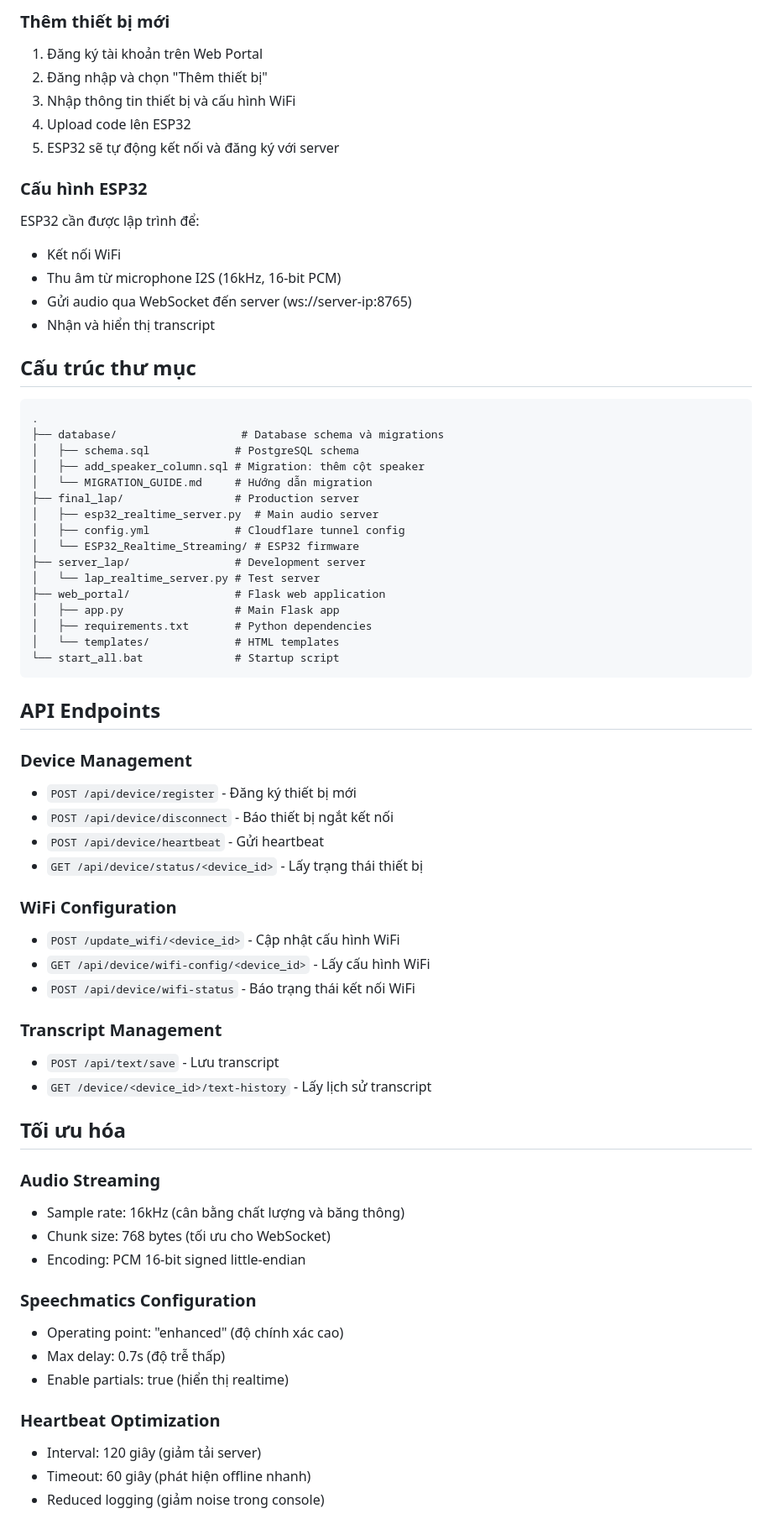
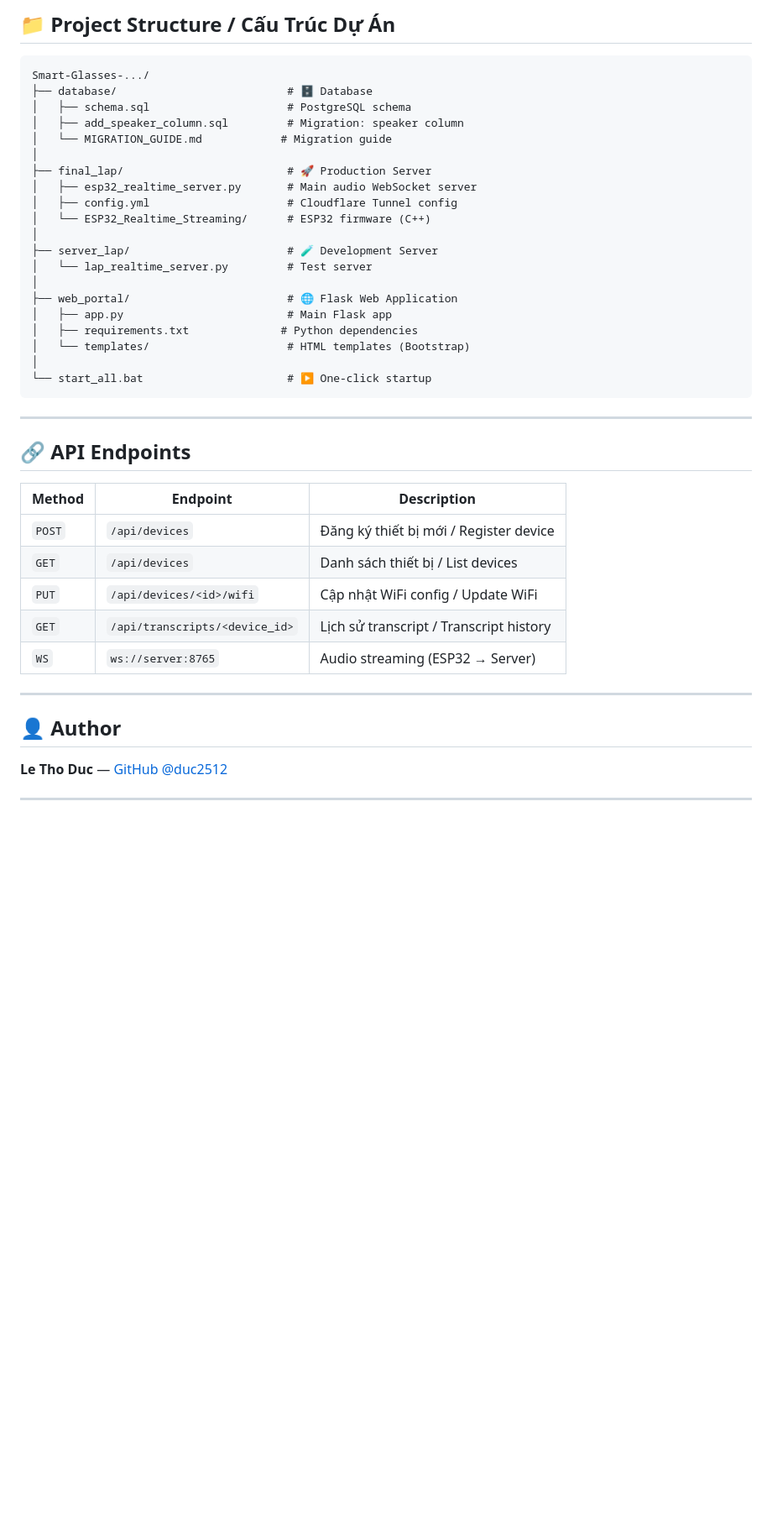
Before and after one commit to duc2512/Smart-Glasses-Real-time-Speech-to-Text-Devices-for-the-Hearing-Impaired, a Markdown page: README.md, the part around one of its changes. Shown at 84% size. Drawn GitHub-style; blank space fills up the shorter version.

Commit message:
docs: rewrite README with professional format (architecture diagram, tech badges, metrics, pinout)

````diff
--- a/README.md
+++ b/README.md
@@ -164,75 +224,46 @@ Script sẽ tự động khởi động:
 
-### Thêm thiết bị mới
-
-1. Đăng ký tài khoản trên Web Portal
-2. Đăng nhập và chọn "Thêm thiết bị"
-3. Nhập thông tin thiết bị và cấu hình WiFi
-4. Upload code lên ESP32
-5. ESP32 sẽ tự động kết nối và đăng ký với server
-
-### Cấu hình ESP32
-
-ESP32 cần được lập trình để:
-- Kết nối WiFi
-- Thu âm từ microphone I2S (16kHz, 16-bit PCM)
-- Gửi audio qua WebSocket đến server (ws://server-ip:8765)
-- Nhận và hiển thị transcript
-
-## Cấu trúc thư mục
+## 📁 Project Structure / Cấu Trúc Dự Án
 
 ```
-.
-├── database/                   # Database schema và migrations
-│   ├── schema.sql             # PostgreSQL schema
-│   ├── add_speaker_column.sql # Migration: thêm cột speaker
-│   └── MIGRATION_GUIDE.md     # Hướng dẫn migration
-├── final_lap/                 # Production server
-│   ├── esp32_realtime_server.py  # Main audio server
-│   ├── config.yml             # Cloudflare tunnel config
-│   └── ESP32_Realtime_Streaming/ # ESP32 firmware
-├── server_lap/                # Development server
-│   └── lap_realtime_server.py # Test server
-├── web_portal/                # Flask web application
-│   ├── app.py                 # Main Flask app
-│   ├── requirements.txt       # Python dependencies
-│   └── templates/             # HTML templates
-└── start_all.bat              # Startup script
+Smart-Glasses-.../
+├── database/                          # 🗄️ Database
+│   ├── schema.sql                     # PostgreSQL schema
+│   ├── add_speaker_column.sql         # Migration: speaker column
+│   └── MIGRATION_GUIDE.md            # Migration guide
+│
+├── final_lap/                         # 🚀 Production Server
+│   ├── esp32_realtime_server.py       # Main audio WebSocket server
+│   ├── config.yml                     # Cloudflare Tunnel config
+│   └── ESP32_Realtime_Streaming/      # ESP32 firmware (C++)
+│
+├── server_lap/                        # 🧪 Development Server
+│   └── lap_realtime_server.py         # Test server
+│
+├── web_portal/                        # 🌐 Flask Web Application
+│   ├── app.py                         # Main Flask app
+│   ├── requirements.txt              # Python dependencies
+│   └── templates/                     # HTML templates (Bootstrap)
+│
+└── start_all.bat                      # ▶️ One-click startup
 ```
 
-## API Endpoints
+---
 
-### Device Management
+## 🔗 API Endpoints
 
-- `POST /api/device/register` - Đăng ký thiết bị mới
-- `POST /api/device/disconnect` - Báo thiết bị ngắt kết nối
-- `POST /api/device/heartbeat` - Gửi heartbeat
-- `GET /api/device/status/<device_id>` - Lấy trạng thái thiết bị
+| Method | Endpoint | Description |
+|--------|----------|-------------|
+| `POST` | `/api/devices` | Đăng ký thiết bị mới / Register device |
+| `GET` | `/api/devices` | Danh sách thiết bị / List devices |
+| `PUT` | `/api/devices/<id>/wifi` | Cập nhật WiFi config / Update WiFi |
+| `GET` | `/api/transcripts/<device_id>` | Lịch sử transcript / Transcript history |
+| `WS` | `ws://server:8765` | Audio streaming (ESP32 → Server) |
 
-### WiFi Configuration
+---
 
-- `POST /update_wifi/<device_id>` - Cập nhật cấu hình WiFi
-- `GET /api/device/wifi-config/<device_id>` - Lấy cấu hình WiFi
-- `POST /api/device/wifi-status` - Báo trạng thái kết nối WiFi
+## 👤 Author
 
-### Transcript Management
+**Le Tho Duc** — [GitHub @duc2512](https://github.com/duc2512)
 
-- `POST /api/text/save` - Lưu transcript
-- `GET /device/<device_id>/text-history` - Lấy lịch sử transcript
+---
 
-## Tối ưu hóa
-
-### Audio Streaming
-- Sample rate: 16kHz (cân bằng chất lượng và băng thông)
-- Chunk size: 768 bytes (tối ưu cho WebSocket)
-- Encoding: PCM 16-bit signed little-endian
-
-### Speechmatics Configuration
-- Operating point: "enhanced" (độ chính xác cao)
-- Max delay: 0.7s (độ trễ thấp)
-- Enable partials: true (hiển thị realtime)
-
-### Heartbeat Optimization
-- Interval: 120 giây (giảm tải server)
-- Timeout: 60 giây (phát hiện offline nhanh)
-- Reduced logging (giảm noise trong console)
-
````
Also changed, not shown: other parts of README.md (+172 -143 lines).
